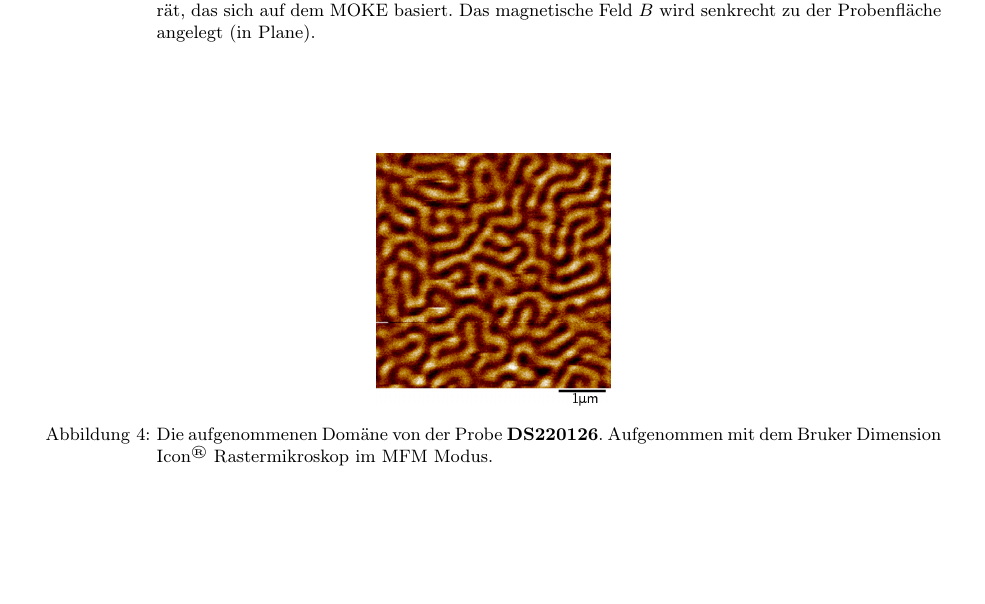
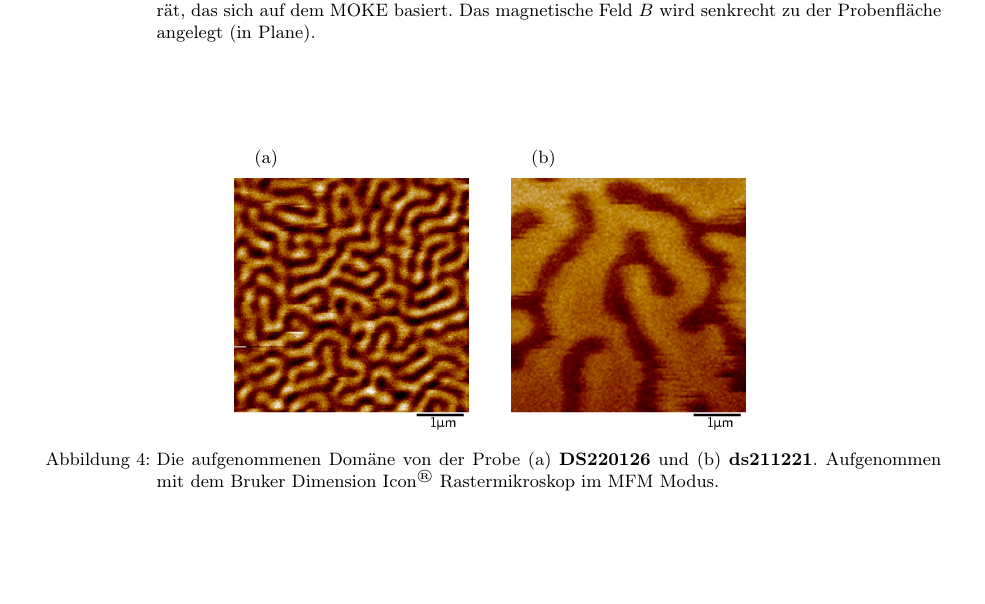
Before and after one commit to lrlunin/bachelorarbeit_lunin_tu_berlin, a LaTeX book (document.tex, which reads 02_middlepages/02_prinzipien_der_magnetischen_resonanzstreuung.tex): part of page 10 of 19, cut so that both start at the same text. Compiled offline with pdfLaTeX.

Commit message:
add mfm captures for both samples

```diff
--- a/02_middlepages/02_prinzipien_der_magnetischen_resonanzstreuung.tex
+++ b/02_middlepages/02_prinzipien_der_magnetischen_resonanzstreuung.tex
@@ -158,8 +158,10 @@ Die Probe ist nach dem Rezept \cite{tripathi_dichroic_2011} hergestellt.
 MFM Bilder, Simulation mit . ABSOLUTER BETRAG VON TP**2 VERGLEICHEN UND ZEIGEN, DASS DIES BEI GD HÖHER IST.
 \begin{figure}[ht]
     \centering
-    \includegraphics[width=0.25\textwidth]{images/ds220126_R1_membrane_amplitude_cropped.png}
-    \caption{Die aufgenommenen Domäne von der Probe \textbf{DS220126}. Aufgenommen mit dem Bruker Dimension Icon$^{\text{®}}$ Rastermikroskop im MFM Modus.}
+    \subfloat[]{\includegraphics[width=0.25\textwidth]{images/ds220126_R1_membrane_amplitude_cropped.png} \label{fig:mfm_ds220126}}
+    \hspace{5mm}
+    \subfloat[]{\includegraphics[width=0.25\textwidth]{images/ds211221_R1_membrane_amplitude_crop.png} \label{fig:mfm_ds211221}}
+    \caption{Die aufgenommenen Domäne von der Probe (a) \textbf{DS220126} und (b) \textbf{ds211221}. Aufgenommen mit dem Bruker Dimension Icon$^{\text{®}}$ Rastermikroskop im MFM Modus.}
     \label{fig:mfm_amplitude}
 \end{figure}
 \begin{figure}[ht]
```
Also changed, not shown: images/ds211221_R1_membrane_amplitude_crop.png (added).
